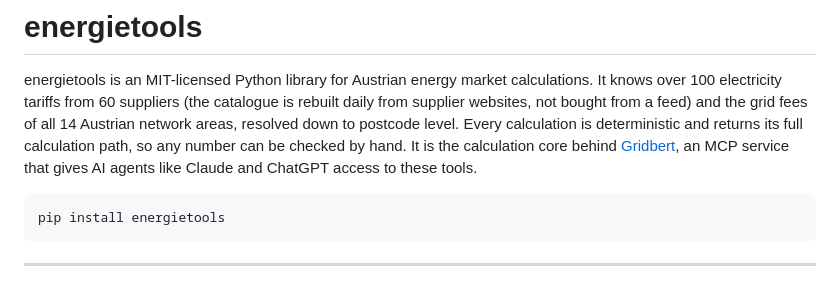
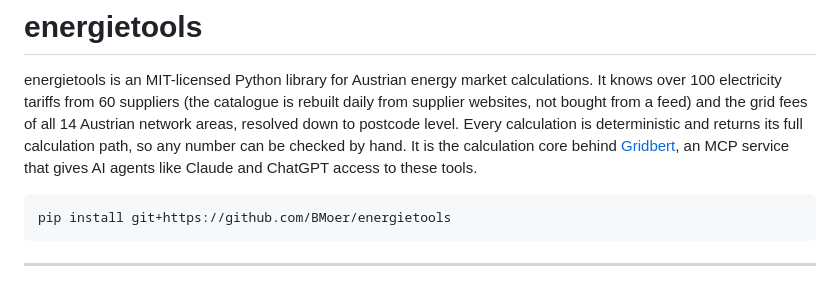
Before and after one commit to BMoer/energietools, a Markdown page: README.md, the part around the change. GitHub-like rendering.

````diff
--- a/README.md
+++ b/README.md
@@ -10,7 +10,7 @@ number can be checked by hand. It is the calculation core behind
 Claude and ChatGPT access to these tools.
 
 ```bash
-pip install energietools
+pip install git+https://github.com/BMoer/energietools
 ```
 
 ---
````
Also changed, not shown: .claude/close-session.md (added, +61 -0 lines), docs/HANDOVER.md (added, +53 -0 lines).
